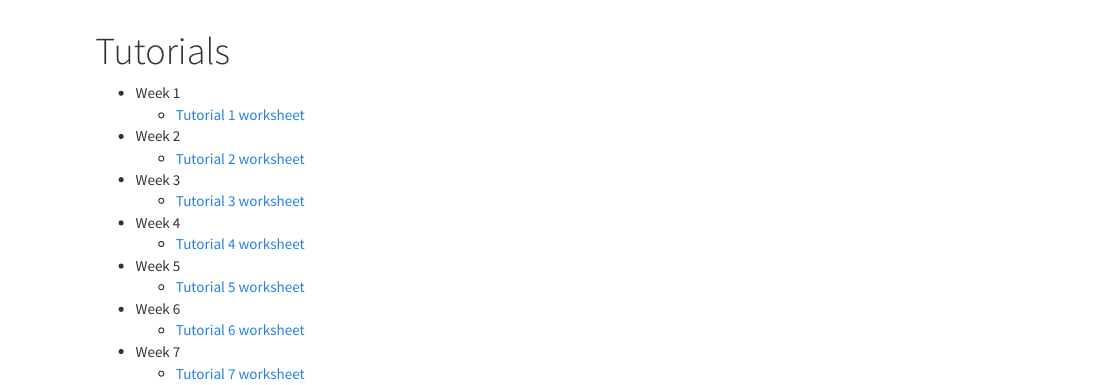
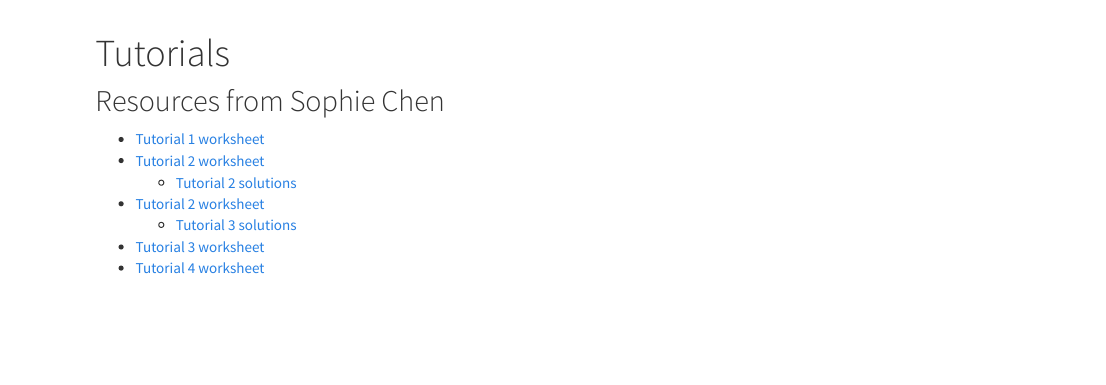
Before and after one commit to crossley/cogs2020, an R Markdown document (tutorials.Rmd): the page in a window 1100 px wide, from 60 px down before the commit and from 50 px down after it, so that both start at the same text. The pictures show the output file tutorials.html that the author committed with the source, opened offline.

Commit message:
added tute material from Sophie Chen

```diff
--- a/_navbar.yml
+++ b/_navbar.yml
@@ -5,3 +5,5 @@ left:
     href: lectures.html
   - text: "Practice"
     href: practice.html
+  - text: "Tutorials"
+    href: tutorials.html
--- a/tutorials.Rmd
+++ b/tutorials.Rmd
@@ -8,26 +8,12 @@ output:
 fontsize: 14pt
 ---
 
-- Week 1
-  - <a href="tutorials/tutorial_1.html" target="_blank">Tutorial 1 worksheet</a>
+## Resources from Sophie Chen
 
-- Week 2
-  - <a href="tutorials/tutorial_2.html" target="_blank">Tutorial 2 worksheet</a>
-
-- Week 3
-  - <a href="tutorials/tutorial_3.html" target="_blank">Tutorial 3 worksheet</a>
-
-- Week 4
-  - <a href="tutorials/tutorial_4.html" target="_blank">Tutorial 4 worksheet</a>
-
-- Week 5
-  - <a href="tutorials/tutorial_5.html" target="_blank">Tutorial 5 worksheet</a>
-
-- Week 6
-  - <a href="tutorials/tutorial_6.html" target="_blank">Tutorial 6 worksheet</a>
-
-- Week 7
-  - <a href="tutorials/tutorial_7.html" target="_blank">Tutorial 7 worksheet</a>
-
-<!---
-- Week 8
+- <a href="tutorials/sophie_chen/COGS2020-WEEK1-TUTORIAL-guide.html" target="_blank">Tutorial 1 worksheet</a>
+- <a href="tutorials/sophie_chen/COGS2020-WEEK2-TUTORIAL-blank.html" target="_blank">Tutorial 2 worksheet</a>
+  - <a href="tutorials/sophie_chen/COGS2020-WEEK2-TUTORIAL-solutions.html" target="_blank">Tutorial 2 solutions</a>
+- <a href="tutorials/sophie_chen/COGS2020-WEEK2-TUTORIAL-blank.html" target="_blank">Tutorial 2 worksheet</a>
+  - <a href="tutorials/sophie_chen/COGS2020-WEEK3-TUTORIAL-solutions.html" target="_blank">Tutorial 3 solutions</a>
+- <a href="tutorials/sophie_chen/COGS2020-WEEK3-TUTORIAL-blank.html" target="_blank">Tutorial 3 worksheet</a>
+- <a href="tutorials/sophie_chen/COGS2020-WEEK4-TUTORIAL.html" target="_blank">Tutorial 4 worksheet</a>
```
Also changed, not shown: index.html, lectures.html, practice.html, tutorials.html, tutorials/sophie_chen/COGS2020-WEEK1-TUTORIAL-guide.html (added), tutorials/sophie_chen/COGS2020-WEEK2-TUTORIAL-blank.html (added), tutorials/sophie_chen/COGS2020-WEEK2-TUTORIAL-solutions.html (added), tutorials/sophie_chen/COGS2020-WEEK3-TUTORIAL-solutions.html (added), tutorials/sophie_chen/COGS2020-WEEK3-TUTORIAL.-blankRmd.html (added), tutorials/sophie_chen/COGS2020-WEEK4-TUTORIAL.html (added), tutorials/tutorial_1.html, tutorials.Rmd (17 more changed lines), 13 other files.
